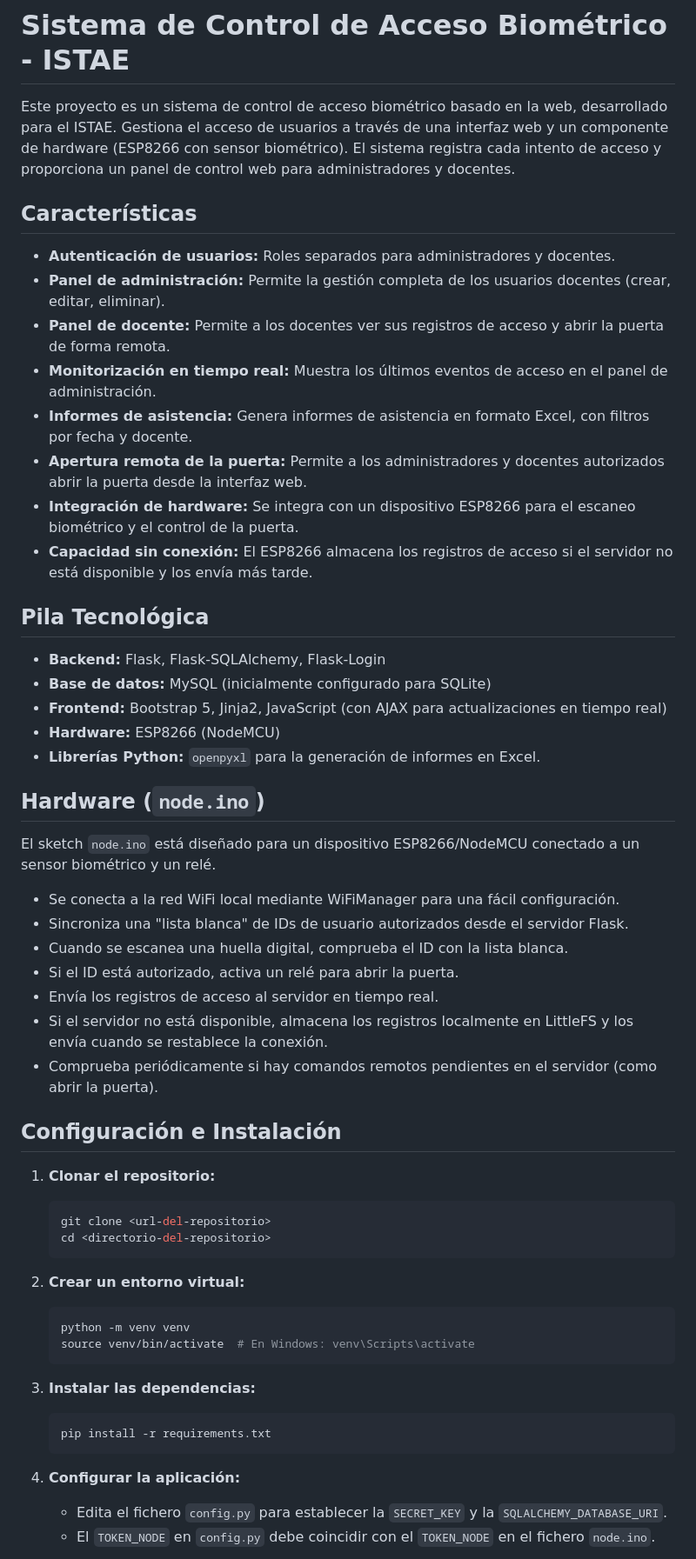
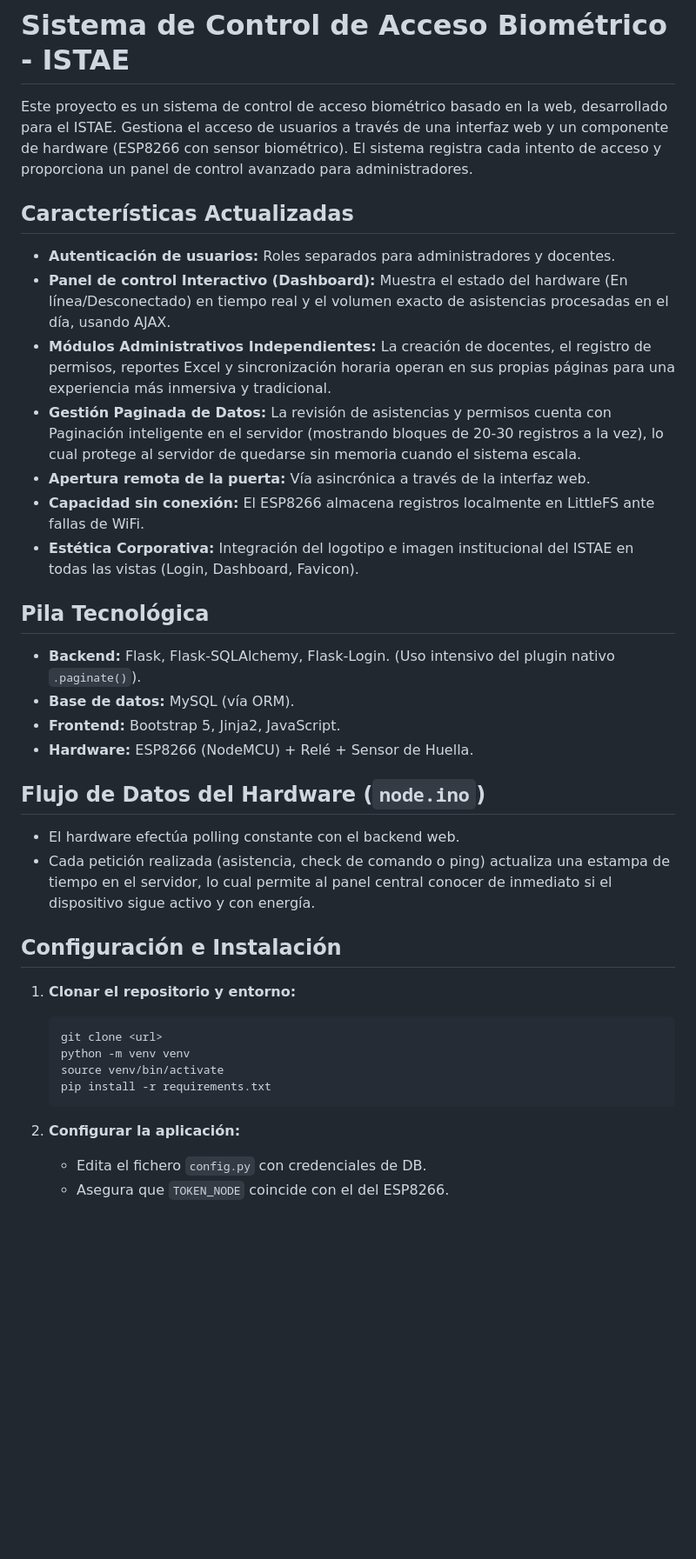
Before and after one commit to cristiantf/public_html, a Markdown page: README.md, the part around one of its changes. Shown at 87% size. Rendered like a GitHub page; blank space fills up the shorter version.

Commit message:
docs: actualizar documentacion tecnica, estado actual y README con ultimas refactorizaciones

````diff
--- a/README.md
+++ b/README.md
@@ -1,58 +1,39 @@
 # Sistema de Control de Acceso Biométrico - ISTAE
 
-Este proyecto es un sistema de control de acceso biométrico basado en la web, desarrollado para el ISTAE. Gestiona el acceso de usuarios a través de una interfaz web y un componente de hardware (ESP8266 con sensor biométrico). El sistema registra cada intento de acceso y proporciona un panel de control web para administradores y docentes.
+Este proyecto es un sistema de control de acceso biométrico basado en la web, desarrollado para el ISTAE. Gestiona el acceso de usuarios a través de una interfaz web y un componente de hardware (ESP8266 con sensor biométrico). El sistema registra cada intento de acceso y proporciona un panel de control avanzado para administradores.
 
-## Características
+## Características Actualizadas
 
 - **Autenticación de usuarios:** Roles separados para administradores y docentes.
-- **Panel de administración:** Permite la gestión completa de los usuarios docentes (crear, editar, eliminar).
-- **Panel de docente:** Permite a los docentes ver sus registros de acceso y abrir la puerta de forma remota.
-- **Monitorización en tiempo real:** Muestra los últimos eventos de acceso en el panel de administración.
-- **Informes de asistencia:** Genera informes de asistencia en formato Excel, con filtros por fecha y docente.
-- **Apertura remota de la puerta:** Permite a los administradores y docentes autorizados abrir la puerta desde la interfaz web.
-- **Integración de hardware:** Se integra con un dispositivo ESP8266 para el escaneo biométrico y el control de la puerta.
-- **Capacidad sin conexión:** El ESP8266 almacena los registros de acceso si el servidor no está disponible y los envía más tarde.
+- **Panel de control Interactivo (Dashboard):** Muestra el estado del hardware (En línea/Desconectado) en tiempo real y el volumen exacto de asistencias procesadas en el día, usando AJAX.
+- **Módulos Administrativos Independientes:** La creación de docentes, el registro de permisos, reportes Excel y sincronización horaria operan en sus propias páginas para una experiencia más inmersiva y tradicional.
+- **Gestión Paginada de Datos:** La revisión de asistencias y permisos cuenta con Paginación inteligente en el servidor (mostrando bloques de 20-30 registros a la vez), lo cual protege al servidor de quedarse sin memoria cuando el sistema escala.
+- **Apertura remota de la puerta:** Vía asincrónica a través de la interfaz web.
+- **Capacidad sin conexión:** El ESP8266 almacena registros localmente en LittleFS ante fallas de WiFi.
+- **Estética Corporativa:** Integración del logotipo e imagen institucional del ISTAE en todas las vistas (Login, Dashboard, Favicon).
 
 ## Pila Tecnológica
 
-- **Backend:** Flask, Flask-SQLAlchemy, Flask-Login
-- **Base de datos:** MySQL (inicialmente configurado para SQLite)
-- **Frontend:** Bootstrap 5, Jinja2, JavaScript (con AJAX para actualizaciones en tiempo real)
-- **Hardware:** ESP8266 (NodeMCU)
-- **Librerías Python:** `openpyxl` para la generación de informes en Excel.
+- **Backend:** Flask, Flask-SQLAlchemy, Flask-Login. (Uso intensivo del plugin nativo `.paginate()`).
+- **Base de datos:** MySQL (vía ORM).
+- **Frontend:** Bootstrap 5, Jinja2, JavaScript.
+- **Hardware:** ESP8266 (NodeMCU) + Relé + Sensor de Huella.
 
-## Hardware (`node.ino`)
-
-El sketch `node.ino` está diseñado para un dispositivo ESP8266/NodeMCU conectado a un sensor biométrico y un relé.
-
-- Se conecta a la red WiFi local mediante WiFiManager para una fácil configuración.
-- Sincroniza una "lista blanca" de IDs de usuario autorizados desde el servidor Flask.
-- Cuando se escanea una huella digital, comprueba el ID con la lista blanca.
-- Si el ID está autorizado, activa un relé para abrir la puerta.
-- Envía los registros de acceso al servidor en tiempo real.
-- Si el servidor no está disponible, almacena los registros localmente en LittleFS y los envía cuando se restablece la conexión.
-- Comprueba periódicamente si hay comandos remotos pendientes en el servidor (como abrir la puerta).
+## Flujo de Datos del Hardware (`node.ino`)
+- El hardware efectúa polling constante con el backend web.
+- Cada petición realizada (asistencia, check de comando o ping) actualiza una estampa de tiempo en el servidor, lo cual permite al panel central conocer de inmediato si el dispositivo sigue activo y con energía.
 
 ## Configuración e Instalación
 
-1.  **Clonar el repositorio:**
+1.  **Clonar el repositorio y entorno:**
     ```bash
-    git clone <url-del-repositorio>
-    cd <directorio-del-repositorio>
-    ```
-
-2.  **Crear un entorno virtual:**
-    ```bash
+    git clone <url>
     python -m venv venv
-    source venv/bin/activate  # En Windows: venv\Scripts\activate
-    ```
-
-3.  **Instalar las dependencias:**
-    ```bash
+    source venv/bin/activate
     pip install -r requirements.txt
     ```
 
-4.  **Configurar la aplicación:**
-    - Edita el fichero `config.py` para establecer la `SECRET_KEY` y la `SQLALCHEMY_DATABASE_URI`.
-    - El `TOKEN_NODE` en `config.py` debe coincidir con el `TOKEN_NODE` en el fichero `node.ino`.
+2.  **Configurar la aplicación:**
+    - Edita el fichero `config.py` con credenciales de DB.
+    - Asegura que `TOKEN_NODE` coincide con el del ESP8266.
 
````
Also changed, not shown: other parts of README.md (+12 -45 lines), documentacion_tecnica.md (+31 -40 lines), estadoactual.md (+20 -22 lines).
